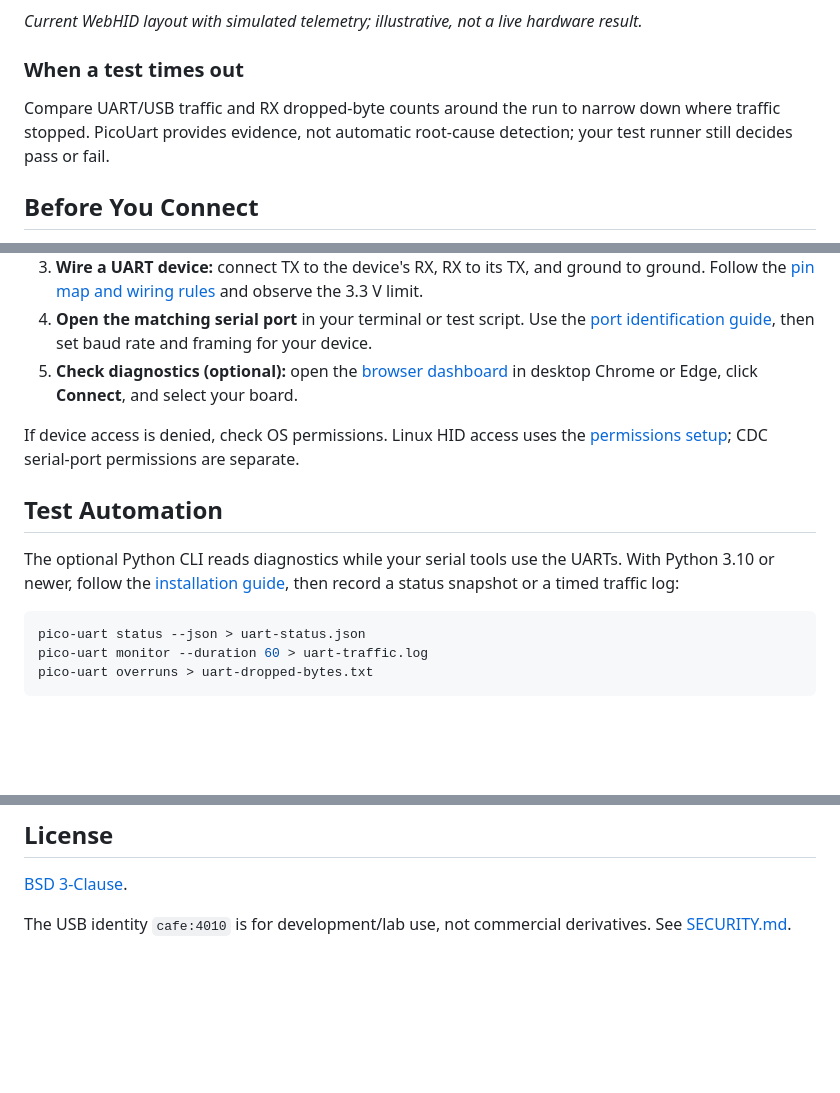
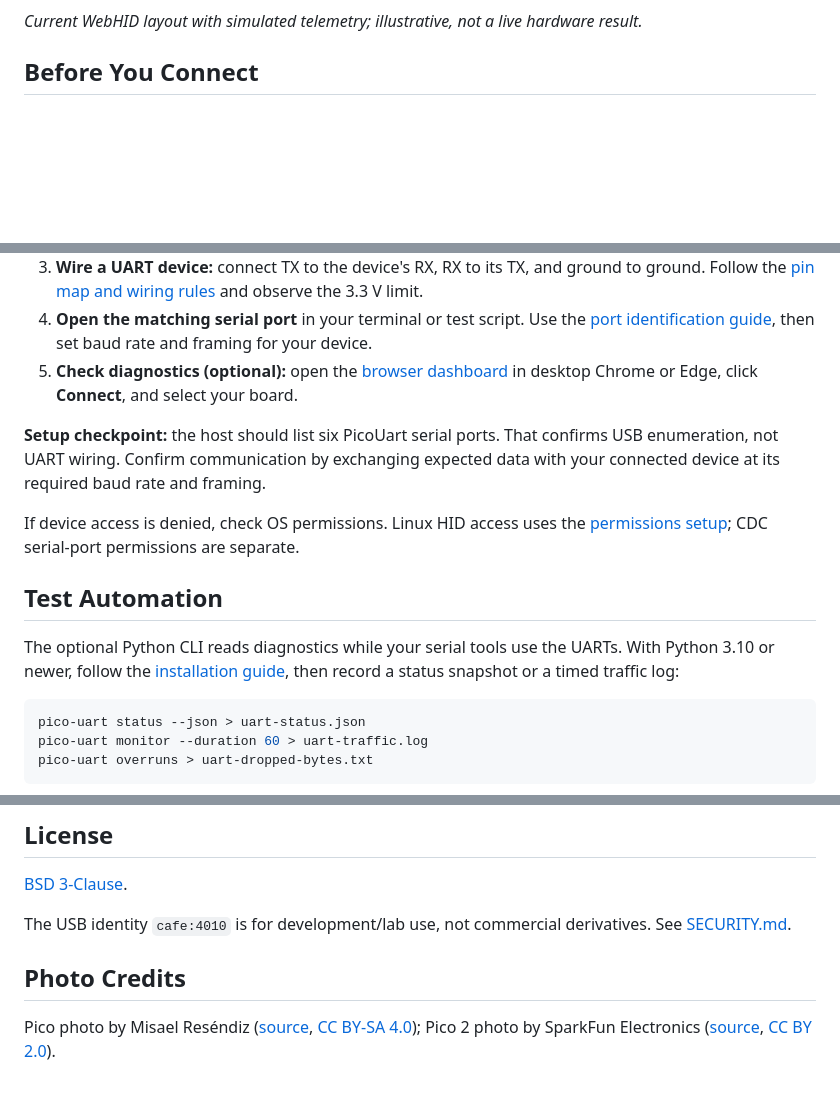
Before and after one commit to djwinter29-oss/PicoUart, a Markdown page: README.md, 3 parts joined by grey strips. Rendered like a GitHub page; blank space fills up the shorter version.

```diff
--- a/README.md
+++ b/README.md
@@ -31,11 +44,6 @@ per-channel status and traffic measurements alongside the data, without taking o
 ![WebHID dashboard with simulated device identity, board configuration, runtime status, and six-channel UART/USB traffic.](docs/assets/pico-uart-dashboard.png)
 
 _Current WebHID layout with simulated telemetry; illustrative, not a live hardware result._
-
-### When a test times out
-
-Compare UART/USB traffic and RX dropped-byte counts around the run to narrow down where traffic stopped. PicoUart
-provides evidence, not automatic root-cause detection; your test runner still decides pass or fail.
 
 ## Before You Connect
 
@@ -65,6 +73,9 @@ diagnostics and limited board controls.
 5. **Check diagnostics (optional):** open the [browser dashboard](https://djwinter29-oss.github.io/PicoUart/) in desktop
    Chrome or Edge, click **Connect**, and select your board.
 
+**Setup checkpoint:** the host should list six PicoUart serial ports. That confirms USB enumeration, not UART wiring.
+Confirm communication by exchanging expected data with your connected device at its required baud rate and framing.
+
 If device access is denied, check OS permissions. Linux HID access uses the
 [permissions setup](tools/README.md#linux-hid-permissions); CDC serial-port permissions are separate.
 
@@ -188,3 +197,11 @@ qualification; results apply only to the exact artifacts and conditions recorded
 [BSD 3-Clause](LICENSE).
 
 The USB identity `cafe:4010` is for development/lab use, not commercial derivatives. See [SECURITY.md](SECURITY.md).
+
+## Photo Credits
+
+Pico photo by Misael Reséndiz
+([source](https://commons.wikimedia.org/wiki/File:Raspberry_Pi_Pico.jpg),
+[CC BY-SA 4.0](https://creativecommons.org/licenses/by-sa/4.0/)); Pico 2 photo by SparkFun Electronics
+([source](https://commons.wikimedia.org/wiki/File:DEV-26124-PICO-2-angle.jpg),
+[CC BY 2.0](https://creativecommons.org/licenses/by/2.0/)).
```
Also changed, not shown: other parts of README.md (+34 -23 lines).
